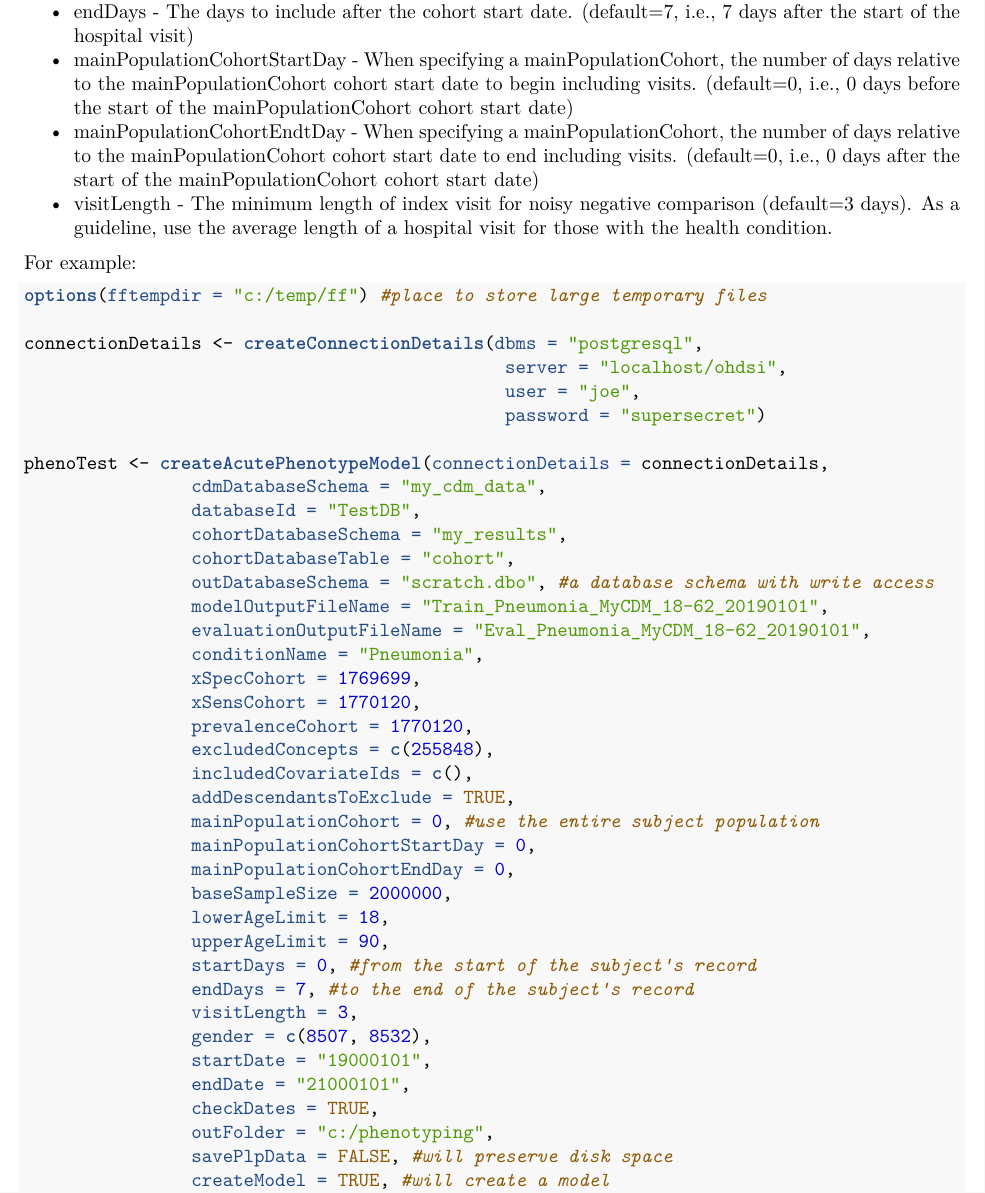
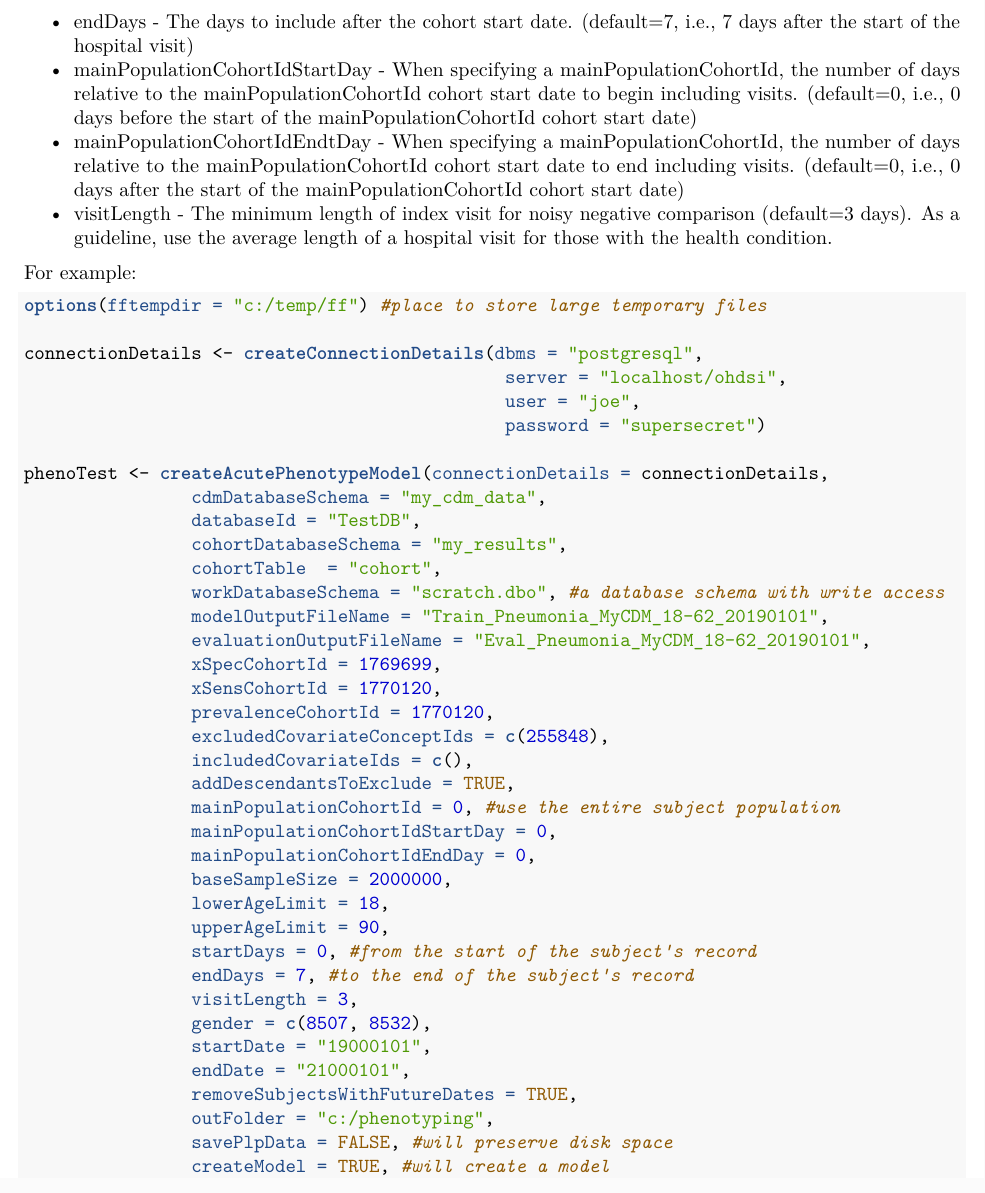
Before and after one commit to OHDSI/PheValuator, a LaTeX document (inst/doc/EvaluatingPhenotypeAlgorithms.tex): part of page 6 of 7, cut so that both start at the same text. The pictures show the PDF file inst/doc/EvaluatingPhenotypeAlgorithms.pdf that the author committed with the source.

```diff
--- a/inst/doc/EvaluatingPhenotypeAlgorithms.tex
+++ b/inst/doc/EvaluatingPhenotypeAlgorithms.tex
@@ -267,6 +267,3 @@
   used by assumed to be cdmSchema. Requires read permissions to this
   database.
 \item
-  cohortDatabaseTable - The tablename that contains the at risk cohort.
-  If cohortTable \textless{}\textgreater{} DRUG\_ERA, then expectation
-  is cohortTable has format of COHORT table: cohort\_concept\_id,
@@ -315,7 +316,7 @@
   addDescendantsToExclude - Should descendants of excluded concepts also
   be excluded? (default=FALSE)
 \item
-  mainPopulationCohort - The number of the cohort to be used as a base
+  mainPopulationCohortId - The number of the cohort to be used as a base
   population for the model (default=NULL)
 \item
   baseSampleSize - The maximum number of subjects in the evaluation
@@ -405,18 +406,17 @@
                 \DataTypeTok{cdmDatabaseSchema =} \StringTok{"my_cdm_data"}\NormalTok{,}
                 \DataTypeTok{databaseId =} \StringTok{"TestDB"}\NormalTok{,}
                 \DataTypeTok{cohortDatabaseSchema =} \StringTok{"my_results"}\NormalTok{,}
-                \DataTypeTok{cohortDatabaseTable =} \StringTok{"cohort"}\NormalTok{,}
-                \DataTypeTok{outDatabaseSchema =} \StringTok{"scratch.dbo"}\NormalTok{, }\CommentTok{#a database schema with write access}
+                \DataTypeTok{cohortTable  =} \StringTok{"cohort"}\NormalTok{,}
+                \DataTypeTok{workDatabaseSchema =} \StringTok{"scratch.dbo"}\NormalTok{, }\CommentTok{#a database schema with write access}
                 \DataTypeTok{modelOutputFileName =} \StringTok{"Train_10XDM_MyCDM_18-62_20190101"}\NormalTok{,}
                 \DataTypeTok{evaluationOutputFileName =} \StringTok{"Eval_10XDM_MyCDM_18-62_20190101"}\NormalTok{,}
-                \DataTypeTok{conditionName =} \StringTok{"Diabetes"}\NormalTok{,}
-                \DataTypeTok{xSpecCohort =} \DecValTok{1769699}\NormalTok{,}
-                \DataTypeTok{xSensCohort =} \DecValTok{1770120}\NormalTok{,}
-                \DataTypeTok{prevalenceCohort =} \DecValTok{1770120}\NormalTok{,}
-                \DataTypeTok{excludedConcepts =} \KeywordTok{c}\NormalTok{(}\DecValTok{201820}\NormalTok{), }
+                \DataTypeTok{xSpecCohortId =} \DecValTok{1769699}\NormalTok{,}
+                \DataTypeTok{xSensCohortId =} \DecValTok{1770120}\NormalTok{,}
+                \DataTypeTok{prevalenceCohortId =} \DecValTok{1770120}\NormalTok{,}
+                \DataTypeTok{excludedCovariateConceptIds =} \KeywordTok{c}\NormalTok{(}\DecValTok{201820}\NormalTok{), }
                 \DataTypeTok{includedCovariateIds =} \KeywordTok{c}\NormalTok{(),}
                 \DataTypeTok{addDescendantsToExclude =} \OtherTok{TRUE}\NormalTok{,}
-                \DataTypeTok{mainPopulationCohort =} \DecValTok{0}\NormalTok{, }\CommentTok{#use the entire subject population}
+                \DataTypeTok{mainPopulationCohortId =} \DecValTok{0}\NormalTok{, }\CommentTok{#use the entire subject population}
                 \DataTypeTok{baseSampleSize =} \DecValTok{2000000}\NormalTok{,}
                 \DataTypeTok{lowerAgeLimit =} \DecValTok{18}\NormalTok{, }
                 \DataTypeTok{upperAgeLimit =} \DecValTok{90}\NormalTok{,}
@@ -425,7 +425,7 @@
                 \DataTypeTok{gender =} \KeywordTok{c}\NormalTok{(}\DecValTok{8507}\NormalTok{, }\DecValTok{8532}\NormalTok{),}
                 \DataTypeTok{startDate =} \StringTok{"19000101"}\NormalTok{,}
                 \DataTypeTok{endDate =} \StringTok{"21000101"}\NormalTok{,}
-                \DataTypeTok{checkDates =} \OtherTok{TRUE}\NormalTok{,}
+                \DataTypeTok{removeSubjectsWithFutureDates =} \OtherTok{TRUE}\NormalTok{,}
                 \DataTypeTok{outFolder =} \StringTok{"c:/phenotyping"}\NormalTok{,}
                 \DataTypeTok{savePlpData =} \OtherTok{FALSE}\NormalTok{, }\CommentTok{#will preserve disk space}
                 \DataTypeTok{createModel =} \OtherTok{TRUE}\NormalTok{, }\CommentTok{#will create a model}
@@ -436,10 +436,3 @@
 
 In this example, we used the cohorts developed in the ``my\_results''
 cdm, specifying the location of the cohort table (cohortDatabaseSchema,
-cohortDatabaseTable - ``my\_results.cohort'') and where the model will
-find the conditions, drug exposures, etc. to inform the model
-(cdmDatabaseSchema - ``my\_cdm\_data''). The subjects included in the
-model will be those whose first visit in the CDM is between January 1,
-2010 and December 31, 2017. We are also specifically excluding the
-concept ID 201826, ``Type 2 diabetes mellitus'', which was used to
-create the xSpec cohort as well as all of the descendants of that
@@ -449,0 +440,6 @@
+conditions, drug exposures, etc. to inform the model (cdmDatabaseSchema
+- ``my\_cdm\_data''). The subjects included in the model will be those
+whose first visit in the CDM is between January 1, 2010 and December 31,
+2017. We are also specifically excluding the concept ID 201826, ``Type 2
+diabetes mellitus'', which was used to create the xSpec cohort as well
+as all of the descendants of that concept ID. Their ages at the time of
@@ -490,15 +489,17 @@
   endDays - The days to include after the cohort start date. (default=7,
   i.e., 7 days after the start of the hospital visit)
 \item
-  mainPopulationCohortStartDay - When specifying a mainPopulationCohort,
-  the number of days relative to the mainPopulationCohort cohort start
-  date to begin including visits. (default=0, i.e., 0 days before the
-  start of the mainPopulationCohort cohort start date)
+  mainPopulationCohortIdStartDay - When specifying a
+  mainPopulationCohortId, the number of days relative to the
+  mainPopulationCohortId cohort start date to begin including visits.
+  (default=0, i.e., 0 days before the start of the
+  mainPopulationCohortId cohort start date)
 \item
-  mainPopulationCohortEndtDay - When specifying a mainPopulationCohort,
-  the number of days relative to the mainPopulationCohort cohort start
-  date to end including visits. (default=0, i.e., 0 days after the start
-  of the mainPopulationCohort cohort start date)
+  mainPopulationCohortIdEndtDay - When specifying a
+  mainPopulationCohortId, the number of days relative to the
+  mainPopulationCohortId cohort start date to end including visits.
+  (default=0, i.e., 0 days after the start of the mainPopulationCohortId
+  cohort start date)
 \item
   visitLength - The minimum length of index visit for noisy negative
   comparison (default=3 days). As a guideline, use the average length of
@@ -520,20 +521,19 @@
                 \DataTypeTok{cdmDatabaseSchema =} \StringTok{"my_cdm_data"}\NormalTok{,}
                 \DataTypeTok{databaseId =} \StringTok{"TestDB"}\NormalTok{,}
                 \DataTypeTok{cohortDatabaseSchema =} \StringTok{"my_results"}\NormalTok{,}
-                \DataTypeTok{cohortDatabaseTable =} \StringTok{"cohort"}\NormalTok{,}
-                \DataTypeTok{outDatabaseSchema =} \StringTok{"scratch.dbo"}\NormalTok{, }\CommentTok{#a database schema with write access}
+                \DataTypeTok{cohortTable  =} \StringTok{"cohort"}\NormalTok{,}
+                \DataTypeTok{workDatabaseSchema =} \StringTok{"scratch.dbo"}\NormalTok{, }\CommentTok{#a database schema with write access}
                 \DataTypeTok{modelOutputFileName =} \StringTok{"Train_Pneumonia_MyCDM_18-62_20190101"}\NormalTok{,}
                 \DataTypeTok{evaluationOutputFileName =} \StringTok{"Eval_Pneumonia_MyCDM_18-62_20190101"}\NormalTok{,}
-                \DataTypeTok{conditionName =} \StringTok{"Pneumonia"}\NormalTok{,}
-                \DataTypeTok{xSpecCohort =} \DecValTok{1769699}\NormalTok{,}
-                \DataTypeTok{xSensCohort =} \DecValTok{1770120}\NormalTok{,}
-                \DataTypeTok{prevalenceCohort =} \DecValTok{1770120}\NormalTok{,}
-                \DataTypeTok{excludedConcepts =} \KeywordTok{c}\NormalTok{(}\DecValTok{255848}\NormalTok{), }
+                \DataTypeTok{xSpecCohortId =} \DecValTok{1769699}\NormalTok{,}
+                \DataTypeTok{xSensCohortId =} \DecValTok{1770120}\NormalTok{,}
+                \DataTypeTok{prevalenceCohortId =} \DecValTok{1770120}\NormalTok{,}
+                \DataTypeTok{excludedCovariateConceptIds =} \KeywordTok{c}\NormalTok{(}\DecValTok{255848}\NormalTok{), }
                 \DataTypeTok{includedCovariateIds =} \KeywordTok{c}\NormalTok{(),}
                 \DataTypeTok{addDescendantsToExclude =} \OtherTok{TRUE}\NormalTok{,}
-                \DataTypeTok{mainPopulationCohort =} \DecValTok{0}\NormalTok{, }\CommentTok{#use the entire subject population}
-                \DataTypeTok{mainPopulationCohortStartDay =} \DecValTok{0}\NormalTok{,}
-                \DataTypeTok{mainPopulationCohortEndDay =} \DecValTok{0}\NormalTok{,}
+                \DataTypeTok{mainPopulationCohortId =} \DecValTok{0}\NormalTok{, }\CommentTok{#use the entire subject population}
+                \DataTypeTok{mainPopulationCohortIdStartDay =} \DecValTok{0}\NormalTok{,}
+                \DataTypeTok{mainPopulationCohortIdEndDay =} \DecValTok{0}\NormalTok{,}
                 \DataTypeTok{baseSampleSize =} \DecValTok{2000000}\NormalTok{,}
                 \DataTypeTok{lowerAgeLimit =} \DecValTok{18}\NormalTok{, }
                 \DataTypeTok{upperAgeLimit =} \DecValTok{90}\NormalTok{,}
@@ -543,7 +543,7 @@
                 \DataTypeTok{gender =} \KeywordTok{c}\NormalTok{(}\DecValTok{8507}\NormalTok{, }\DecValTok{8532}\NormalTok{),}
                 \DataTypeTok{startDate =} \StringTok{"19000101"}\NormalTok{,}
                 \DataTypeTok{endDate =} \StringTok{"21000101"}\NormalTok{,}
-                \DataTypeTok{checkDates =} \OtherTok{TRUE}\NormalTok{,}
+                \DataTypeTok{removeSubjectsWithFutureDates =} \OtherTok{TRUE}\NormalTok{,}
                 \DataTypeTok{outFolder =} \StringTok{"c:/phenotyping"}\NormalTok{,}
                 \DataTypeTok{savePlpData =} \OtherTok{FALSE}\NormalTok{, }\CommentTok{#will preserve disk space}
                 \DataTypeTok{createModel =} \OtherTok{TRUE}\NormalTok{, }\CommentTok{#will create a model}
```
Also changed, not shown: inst/doc/EvaluatingPhenotypeAlgorithms.pdf, inst/doc/EvaluatingPhenotypeAlgorithms.tex (40 more changed lines), 9 other files.
